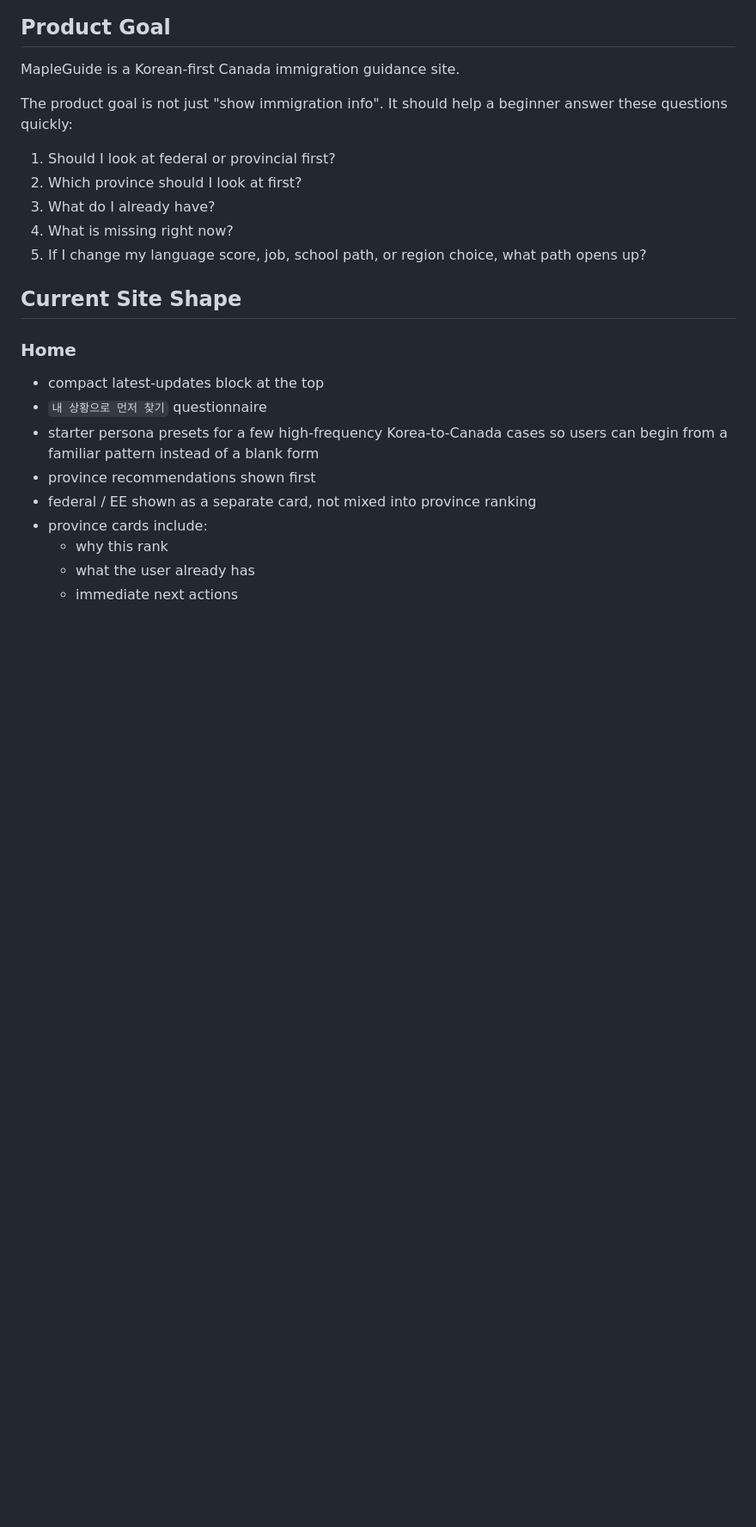
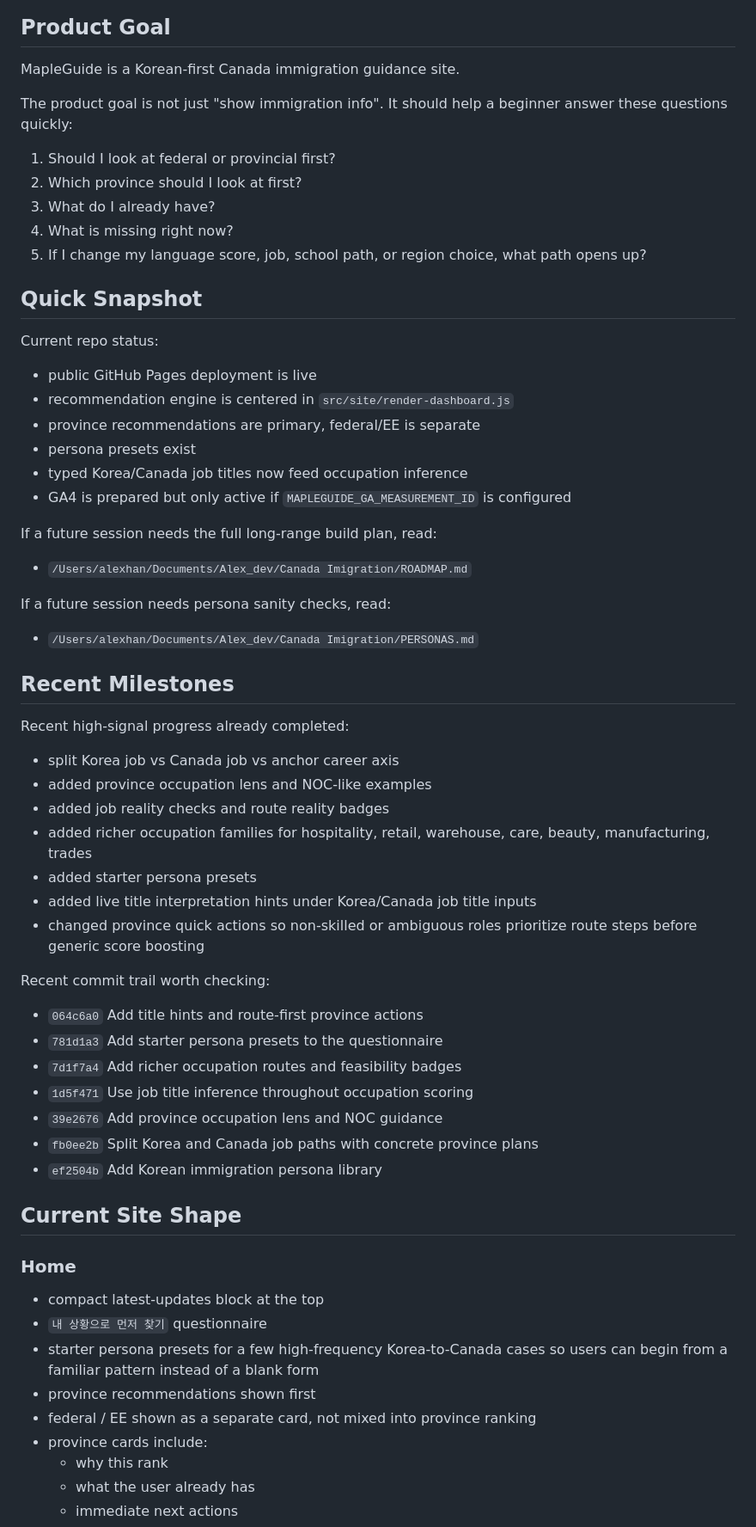
Before and after one commit to GoodVibes833/MapleGuide, a Markdown page: PROJECT_CONTEXT.md, the part around the change. Shown at 86% size. Rendered like a GitHub page; blank space fills up the shorter version.

```diff
--- a/PROJECT_CONTEXT.md
+++ b/PROJECT_CONTEXT.md
@@ -12,6 +12,47 @@ It should help a beginner answer these questions quickly:
 3. What do I already have?
 4. What is missing right now?
 5. If I change my language score, job, school path, or region choice, what path opens up?
+
+## Quick Snapshot
+
+Current repo status:
+
+- public GitHub Pages deployment is live
+- recommendation engine is centered in `src/site/render-dashboard.js`
+- province recommendations are primary, federal/EE is separate
+- persona presets exist
+- typed Korea/Canada job titles now feed occupation inference
+- GA4 is prepared but only active if `MAPLEGUIDE_GA_MEASUREMENT_ID` is configured
+
+If a future session needs the full long-range build plan, read:
+
+- `/Users/alexhan/Documents/Alex_dev/Canada Imigration/ROADMAP.md`
+
+If a future session needs persona sanity checks, read:
+
+- `/Users/alexhan/Documents/Alex_dev/Canada Imigration/PERSONAS.md`
+
+## Recent Milestones
+
+Recent high-signal progress already completed:
+
+- split Korea job vs Canada job vs anchor career axis
+- added province occupation lens and NOC-like examples
+- added job reality checks and route reality badges
+- added richer occupation families for hospitality, retail, warehouse, care, beauty, manufacturing, trades
+- added starter persona presets
+- added live title interpretation hints under Korea/Canada job title inputs
+- changed province quick actions so non-skilled or ambiguous roles prioritize route steps before generic score boosting
+
+Recent commit trail worth checking:
+
+- `064c6a0` Add title hints and route-first province actions
+- `781d1a3` Add starter persona presets to the questionnaire
+- `7d1f7a4` Add richer occupation routes and feasibility badges
+- `1d5f471` Use job title inference throughout occupation scoring
+- `39e2676` Add province occupation lens and NOC guidance
+- `fb0ee2b` Split Korea and Canada job paths with concrete province plans
+- `ef2504b` Add Korean immigration persona library
 
 ## Current Site Shape
 
```
Also changed, not shown: README.md (+6 -0 lines), ROADMAP.md (added, +354 -0 lines).
